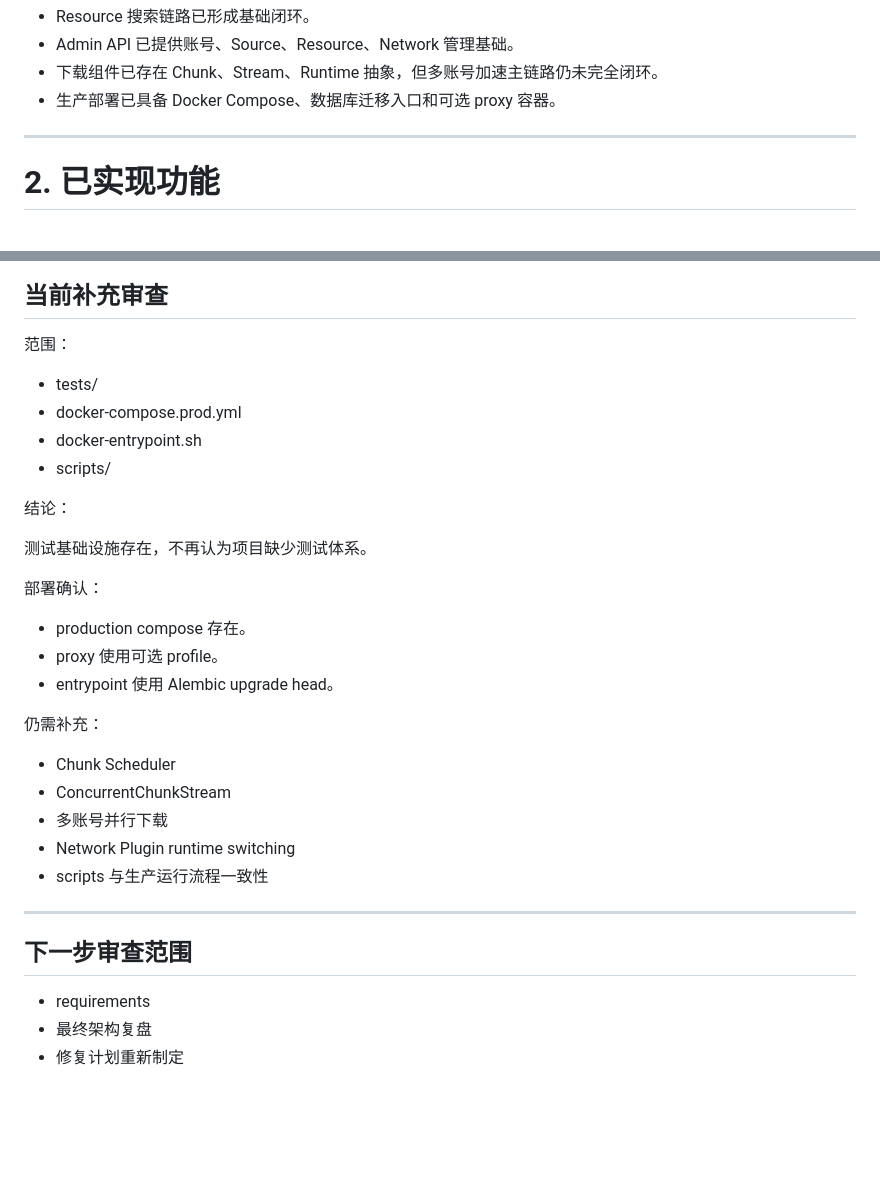
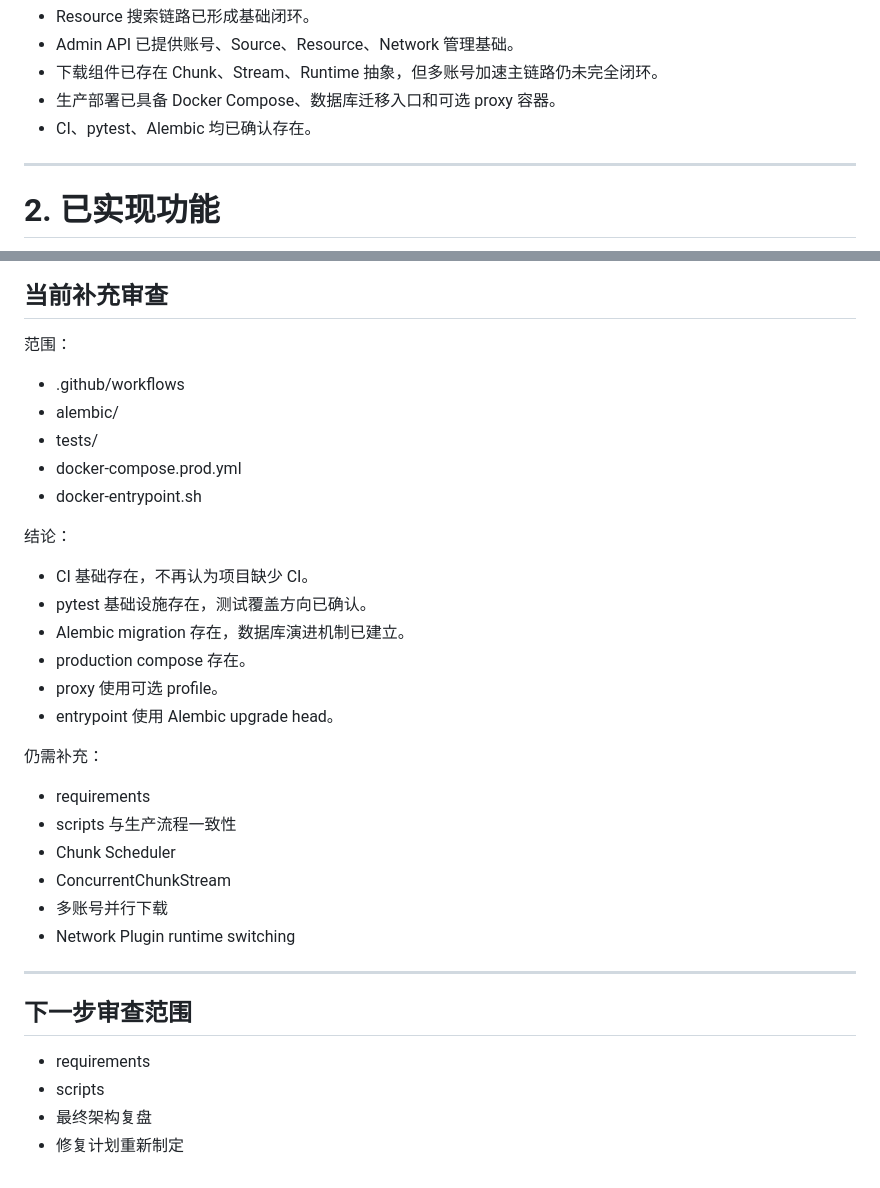
Before and after one commit to Srcasee/tgStorage, a Markdown page: PROJECT_MEMORY.md, 2 parts joined by grey strips. GitHub-like rendering; blank space fills up the shorter version.

Commit message:
Update project memory with test and deployment supplement review

```diff
--- a/PROJECT_MEMORY.md
+++ b/PROJECT_MEMORY.md
@@ -46,6 +46,7 @@ Network Plugin
 - Admin API 已提供账号、Source、Resource、Network 管理基础。
 - 下载组件已存在 Chunk、Stream、Runtime 抽象，但多账号加速主链路仍未完全闭环。
 - 生产部署已具备 Docker Compose、数据库迁移入口和可选 proxy 容器。
+- CI、pytest、Alembic 均已确认存在。
 
 ---
 
@@ -150,33 +151,35 @@ Chunk Merger
 
 范围：
 
+- .github/workflows
+- alembic/
 - tests/
 - docker-compose.prod.yml
 - docker-entrypoint.sh
-- scripts/
 
 结论：
 
-测试基础设施存在，不再认为项目缺少测试体系。
-
-部署确认：
-
+- CI 基础存在，不再认为项目缺少 CI。
+- pytest 基础设施存在，测试覆盖方向已确认。
+- Alembic migration 存在，数据库演进机制已建立。
 - production compose 存在。
 - proxy 使用可选 profile。
 - entrypoint 使用 Alembic upgrade head。
 
 仍需补充：
 
+- requirements
+- scripts 与生产流程一致性
 - Chunk Scheduler
 - ConcurrentChunkStream
 - 多账号并行下载
 - Network Plugin runtime switching
-- scripts 与生产运行流程一致性
 
 ---
 
 ## 下一步审查范围
 
 - requirements
+- scripts
 - 最终架构复盘
 - 修复计划重新制定
```
